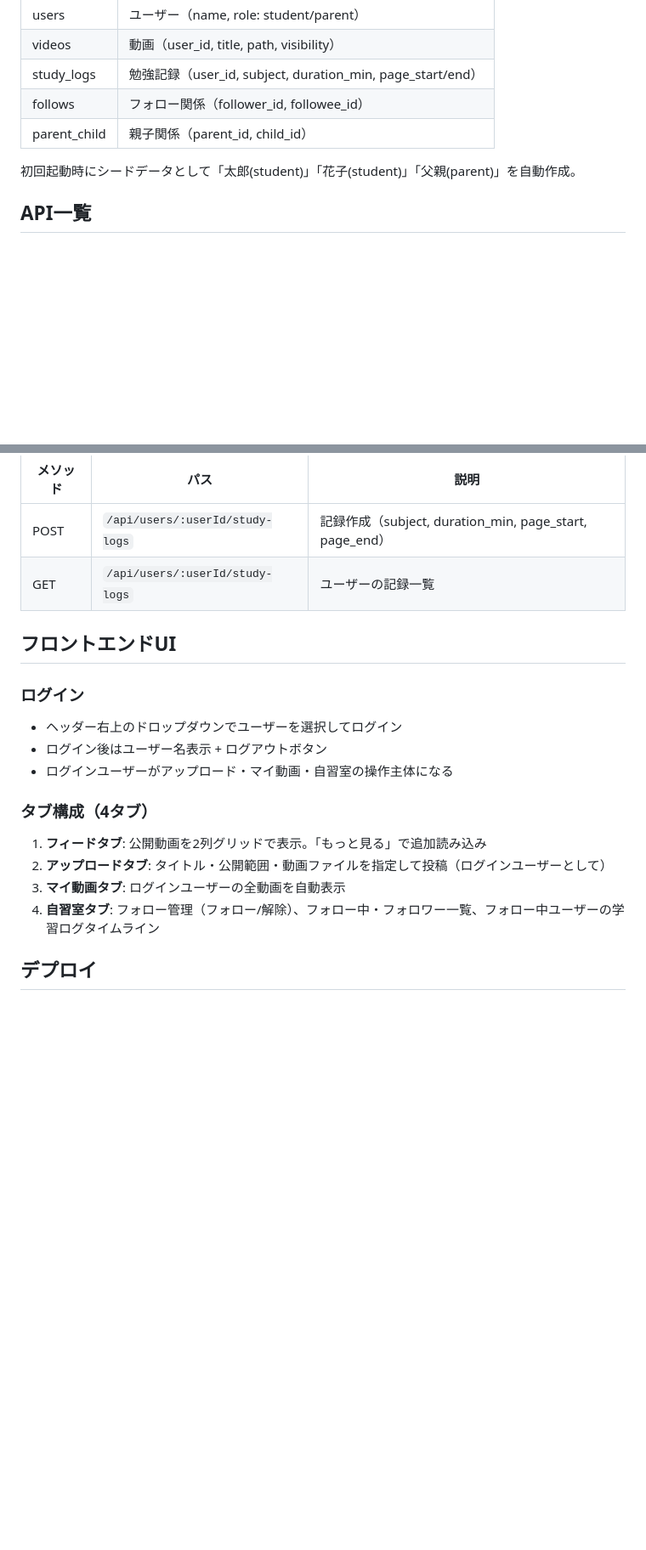
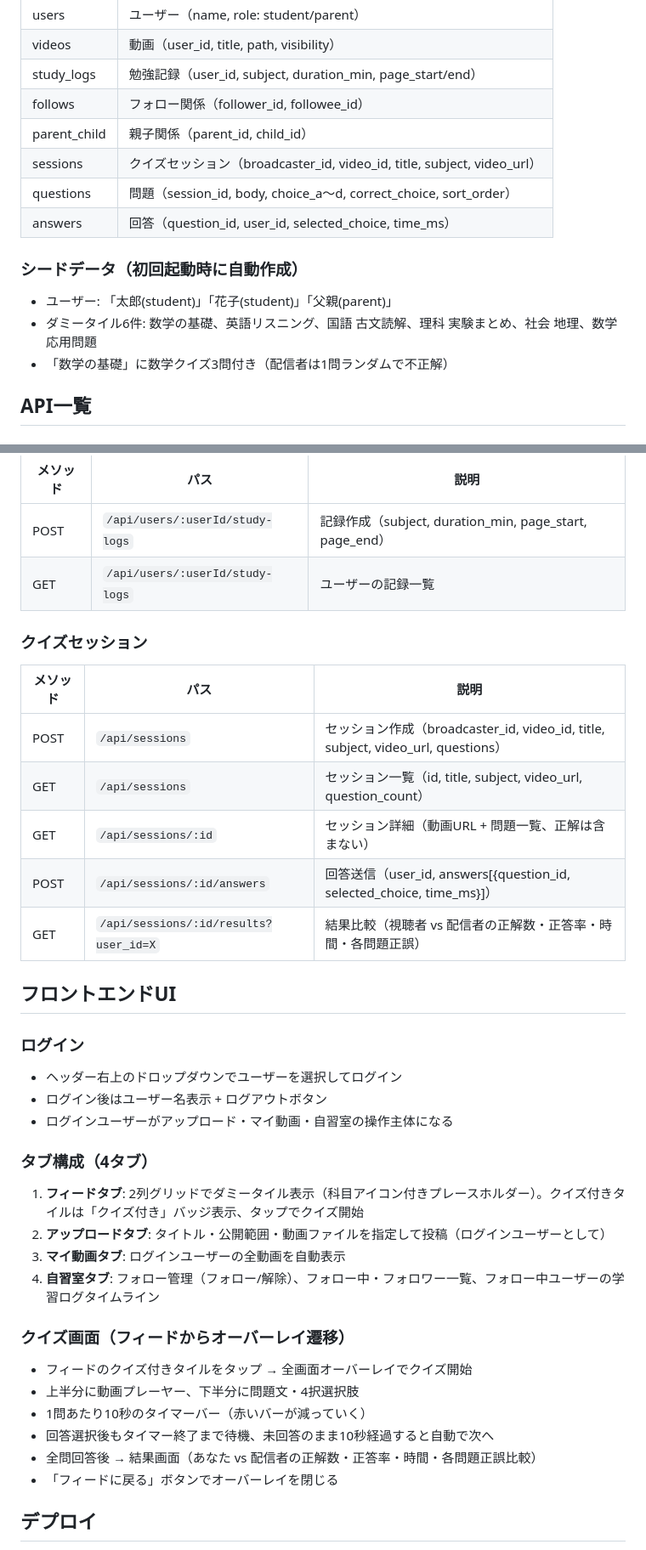
Before and after one commit to YOGi-Seto/study-app, a Markdown page: SPEC.md, 2 parts joined by grey strips. Shown at 85% size. Drawn GitHub-style; blank space fills up the shorter version.

Commit message:
Update SPEC.md with Phase6-7 (quiz API and UI)
Co-Authored-By: Claude Opus 4.6 <noreply@anthropic.com>

```diff
--- a/SPEC.md
+++ b/SPEC.md
@@ -39,8 +40,14 @@ study-app/
 | study_logs | 勉強記録（user_id, subject, duration_min, page_start/end） |
 | follows | フォロー関係（follower_id, followee_id） |
 | parent_child | 親子関係（parent_id, child_id） |
+| sessions | クイズセッション（broadcaster_id, video_id, title, subject, video_url） |
+| questions | 問題（session_id, body, choice_a〜d, correct_choice, sort_order） |
+| answers | 回答（question_id, user_id, selected_choice, time_ms） |
 
-初回起動時にシードデータとして「太郎(student)」「花子(student)」「父親(parent)」を自動作成。
+### シードデータ（初回起動時に自動作成）
+- ユーザー: 「太郎(student)」「花子(student)」「父親(parent)」
+- ダミータイル6件: 数学の基礎、英語リスニング、国語 古文読解、理科 実験まとめ、社会 地理、数学 応用問題
+- 「数学の基礎」に数学クイズ3問付き（配信者は1問ランダムで不正解）
 
 ## API一覧
 
@@ -74,6 +81,15 @@ study-app/
 | POST | `/api/users/:userId/study-logs` | 記録作成（subject, duration_min, page_start, page_end） |
 | GET | `/api/users/:userId/study-logs` | ユーザーの記録一覧 |
 
+### クイズセッション
+| メソッド | パス | 説明 |
+|---------|------|------|
+| POST | `/api/sessions` | セッション作成（broadcaster_id, video_id, title, subject, video_url, questions） |
+| GET | `/api/sessions` | セッション一覧（id, title, subject, video_url, question_count） |
+| GET | `/api/sessions/:id` | セッション詳細（動画URL + 問題一覧、正解は含まない） |
+| POST | `/api/sessions/:id/answers` | 回答送信（user_id, answers[{question_id, selected_choice, time_ms}]） |
+| GET | `/api/sessions/:id/results?user_id=X` | 結果比較（視聴者 vs 配信者の正解数・正答率・時間・各問題正誤） |
+
 ## フロントエンドUI
 
 ### ログイン
@@ -82,10 +98,18 @@ study-app/
 - ログインユーザーがアップロード・マイ動画・自習室の操作主体になる
 
 ### タブ構成（4タブ）
-1. **フィードタブ**: 公開動画を2列グリッドで表示。「もっと見る」で追加読み込み
+1. **フィードタブ**: 2列グリッドでダミータイル表示（科目アイコン付きプレースホルダー）。クイズ付きタイルは「クイズ付き」バッジ表示、タップでクイズ開始
 2. **アップロードタブ**: タイトル・公開範囲・動画ファイルを指定して投稿（ログインユーザーとして）
 3. **マイ動画タブ**: ログインユーザーの全動画を自動表示
 4. **自習室タブ**: フォロー管理（フォロー/解除）、フォロー中・フォロワー一覧、フォロー中ユーザーの学習ログタイムライン
+
+### クイズ画面（フィードからオーバーレイ遷移）
+- フィードのクイズ付きタイルをタップ → 全画面オーバーレイでクイズ開始
+- 上半分に動画プレーヤー、下半分に問題文・4択選択肢
+- 1問あたり10秒のタイマーバー（赤いバーが減っていく）
+- 回答選択後もタイマー終了まで待機、未回答のまま10秒経過すると自動で次へ
+- 全問回答後 → 結果画面（あなた vs 配信者の正解数・正答率・時間・各問題正誤比較）
+- 「フィードに戻る」ボタンでオーバーレイを閉じる
 
 ## デプロイ
 - **Render**: GitHubリポジトリ連携で自動デプロイ
```
Also changed, not shown: other parts of SPEC.md (+4 -1 lines).
